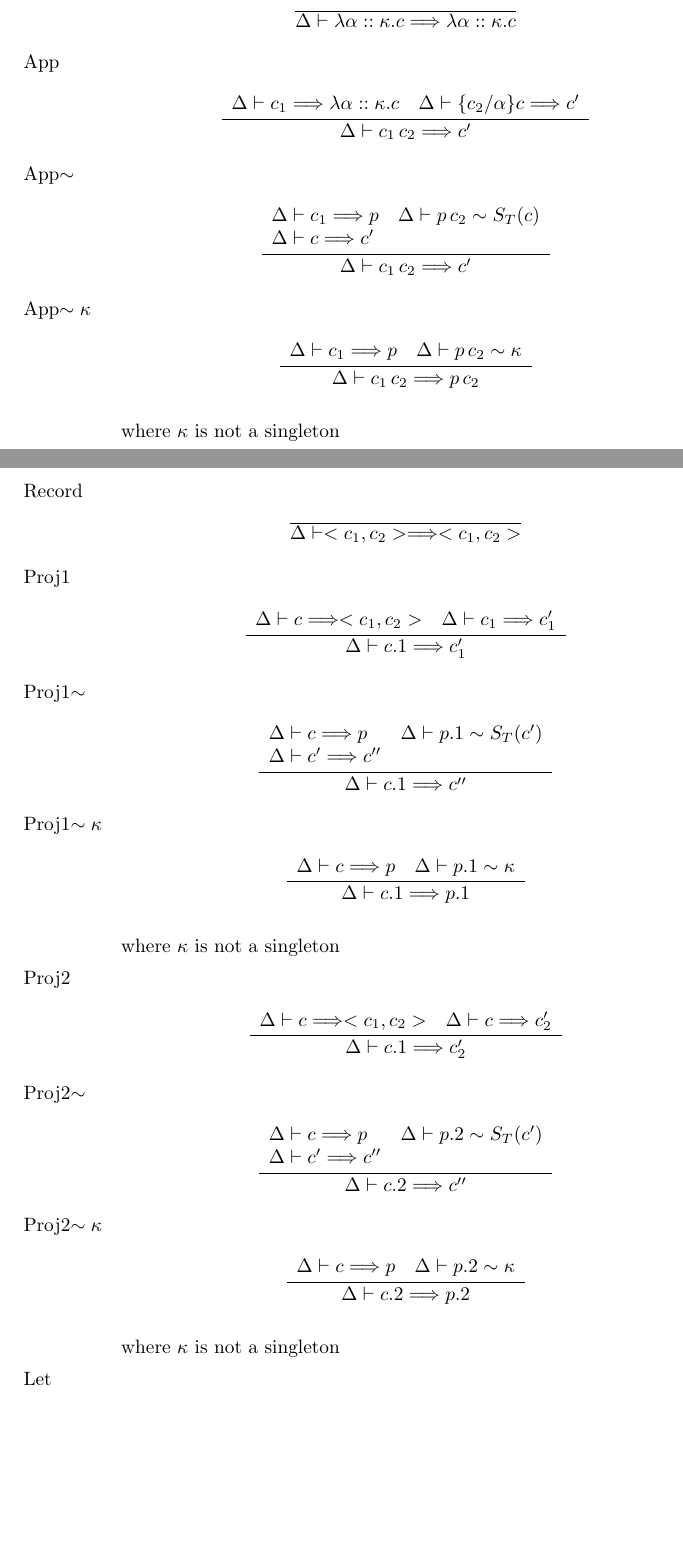
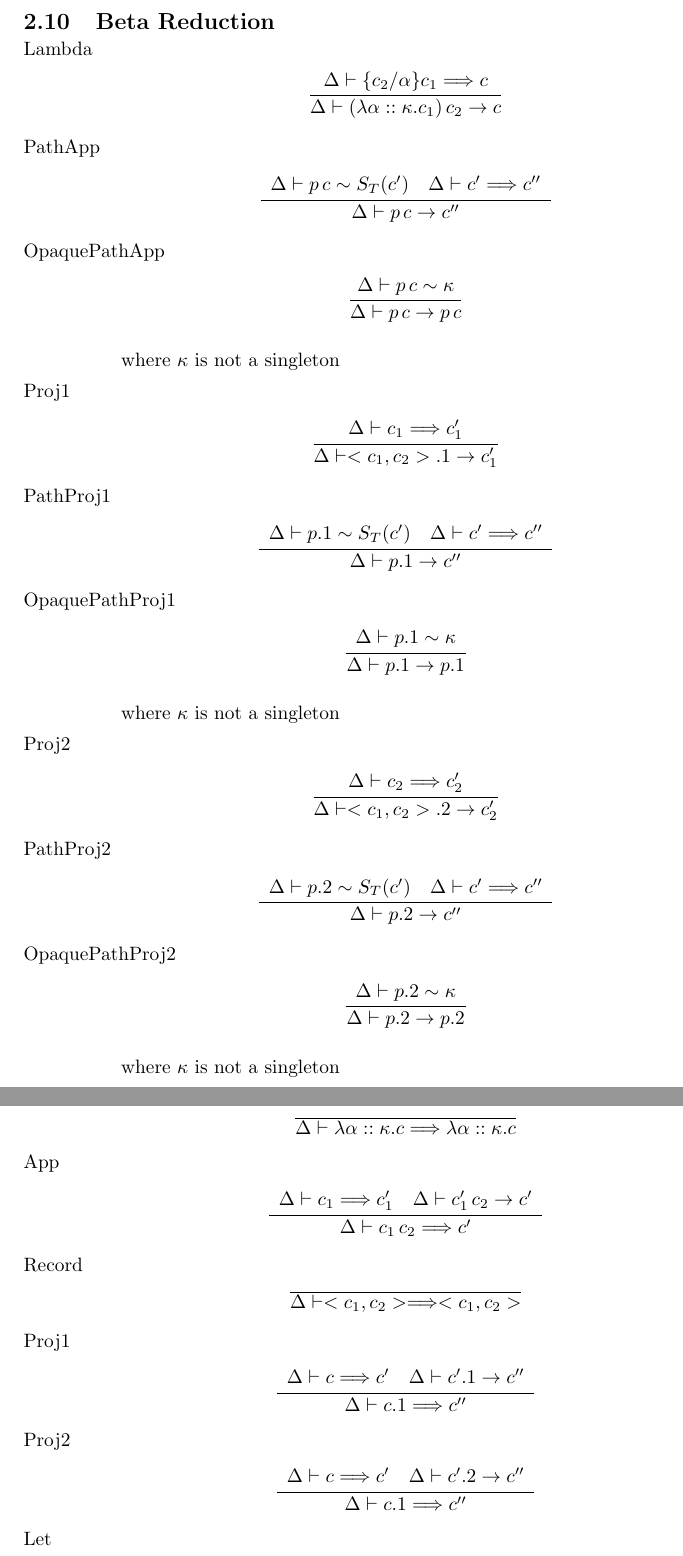
Before and after one commit to RobertHarper/TILT-Compiler, a LaTeX document (Doc/core-nil.tex): two parts of pages 8 and 9 of 9, joined at a grey line, cut at the place of the change, the shorter picture padded with empty space. Compiled offline with pdfLaTeX.

```diff
--- a/Doc/core-nil.tex
+++ b/Doc/core-nil.tex
@@ -511,6 +513,64 @@
 \pext{p}{\Pi (\alpha ::\kappa _{1}).\kappa _{2}} &
 \end{array}}{\pext{p\, c}{\subst{c}{\alpha }{\kappa _{2}}}}\]
 
+\end{lyxlist}
+
+\subsection{Beta Reduction}
+
+\begin{lyxlist}{00.00.0000}
+\item [Lambda]
+\[
+\infrule{\hnf{\context }{\subst{c_{2}}{\alpha }{c_{1}}}{c}}{\betared{\context }{(\lambda \alpha ::\kappa .c_{1})\, c_{2}}{c}}\]
+
+\item [PathApp]
+\[
+\infrule{\begin{array}{ll}
+\pext{p\, c}{\st{c'}} & \hnf{\context }{c'}{c''}
+\end{array}}{\betared{\context }{p\, c}{c''}}\]
+
+\item [OpaquePathApp]
+\[
+\infrule{\pext{p\, c}{\kappa }}{\betared{\context }{p\, c}{p\, c}}\]
+\\
+where \( \kappa  \) is not a singleton
+\item [Proj1]
+\[
+\infrule{\begin{array}{ll}
+\Hnf{c_{1}}{c_{1}'}
+\end{array}}{\betared{\context }{<c_{1},c_{2}>.1}{c_{1}'}}\]
+
+\item [PathProj1]
+\[
+\infrule{\begin{array}{ll}
+\pext{p.1}{\st{c'}} & \hnf{\context }{c'}{c''}
+\end{array}}{\betared{\context }{p.1}{c''}}\]
+
+\item [OpaquePathProj1]
+\[
+\infrule{\begin{array}{ll}
+\pext{p.1}{\kappa }
+\end{array}}{\betared{\context }{p.1}{p.1}}\]
+\\
+where \( \kappa  \) is not a singleton
+\item [Proj2]
+\[
+\infrule{\begin{array}{ll}
+\Hnf{c_{2}}{c_{2}'}
+\end{array}}{\betared{\context }{<c_{1},c_{2}>.2}{c_{2}'}}\]
+
+\item [PathProj2]
+\[
+\infrule{\begin{array}{ll}
+\pext{p.2}{\st{c'}} & \hnf{\context }{c'}{c''}
+\end{array}}{\betared{\context }{p.2}{c''}}\]
+
+\item [OpaquePathProj2]
+\[
+\infrule{\begin{array}{ll}
+\pext{p.2}{\kappa }
+\end{array}}{\betared{\context }{p.2}{p.2}}\]
+\\
+where \( \kappa  \) is not a singleton
 \end{lyxlist}
 
 \subsection{Constructor Head Normal Form \protect\( \hnf{\context }{c}{c'}\protect \)}
@@ -550,23 +610,9 @@
 \item [App]
 \[
 \infrule{\begin{array}{ll}
-\Hnf{c_{1}}{\lambda \alpha ::\kappa .c} & \Hnf{\subst{c_{2}}{\alpha }{c}}{c'}
+\Hnf{c_{1}}{c_{1}'} & \betared{\context }{c_{1}'\, c_{2}}{c'}
 \end{array}}{\Hnf{c_{1}\, c_{2}}{c'}}\]
 
-\item [App\( \sim  \)]
-\[
-\infrule{\begin{array}{ll}
-\Hnf{c_{1}}{p} & \pext{p\, c_{2}}{\st{c}}\\
-\hnf{\context }{c}{c'} &
-\end{array}}{\Hnf{c_{1}\, c_{2}}{c'}}\]
-
-\item [App\( \sim \kappa  \)]
-\[
-\infrule{\begin{array}{ll}
-\Hnf{c_{1}}{p} & \pext{p\, c_{2}}{\kappa }
-\end{array}}{\Hnf{c_{1}\, c_{2}}{p\, c_{2}}}\]
-\\
-where \( \kappa  \) is not a singleton
 \item [Record]
 \[
 \axiom{\Hnf{<c_{1},c_{2}>}{<c_{1},c_{2}>}}\]
@@ -574,43 +620,15 @@
 \item [Proj1]
 \[
 \infrule{\begin{array}{ll}
-\Hnf{c}{<c_{1},c_{2}>} & \Hnf{c_{1}}{c_{1}'}
-\end{array}}{\Hnf{c.1}{c_{1}'}}\]
-
-\item [Proj1\( \sim  \)]
-\[
-\infrule{\begin{array}{ll}
-\Hnf{c}{p} & \pext{p.1}{\st{c'}}\\
-\hnf{\context }{c'}{c''} &
+\Hnf{c}{c'} & \betared{\context }{c'.1}{c''}
 \end{array}}{\Hnf{c.1}{c''}}\]
 
-\item [Proj1\( \sim \kappa  \)]
-\[
-\infrule{\begin{array}{ll}
-\Hnf{c}{p} & \pext{p.1}{\kappa }
-\end{array}}{\Hnf{c.1}{p.1}}\]
-\\
-where \( \kappa  \) is not a singleton
 \item [Proj2]
 \[
 \infrule{\begin{array}{ll}
-\Hnf{c}{<c_{1},c_{2}>} & \Hnf{c}{c_{2}'}
-\end{array}}{\Hnf{c.1}{c_{2}'}}\]
+\Hnf{c}{c'} & \betared{\context }{c'.2}{c''}
+\end{array}}{\Hnf{c.1}{c''}}\]
 
-\item [Proj2\( \sim  \)]
-\[
-\infrule{\begin{array}{ll}
-\Hnf{c}{p} & \pext{p.2}{\st{c'}}\\
-\hnf{\context }{c'}{c''} &
-\end{array}}{\Hnf{c.2}{c''}}\]
-
-\item [Proj2\( \sim \kappa  \)]
-\[
-\infrule{\begin{array}{ll}
-\Hnf{c}{p} & \pext{p.2}{\kappa }
-\end{array}}{\Hnf{c.2}{p.2}}\]
-\\
-where \( \kappa  \) is not a singleton
 \item [Let]
 \[
 \infrule{\Hnf{\subst{c_{1}}{\alpha }{c_{2}}}{c}}{\Hnf{\Let{\alpha }{c_{1}}{c_{2}}}{c}}\]
```
Also changed, not shown: Doc/core-nil.tex (20 more changed lines), 1 other file.
